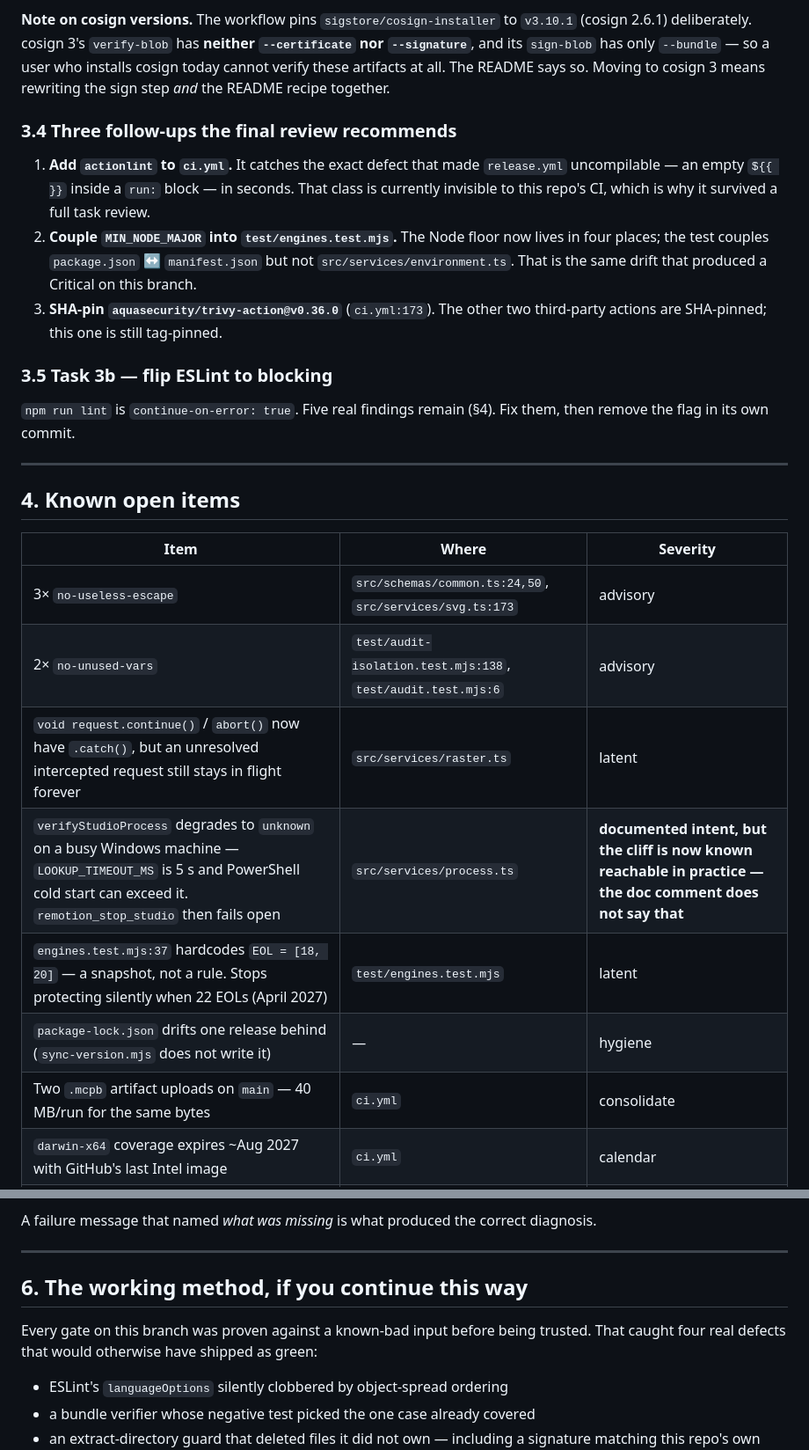
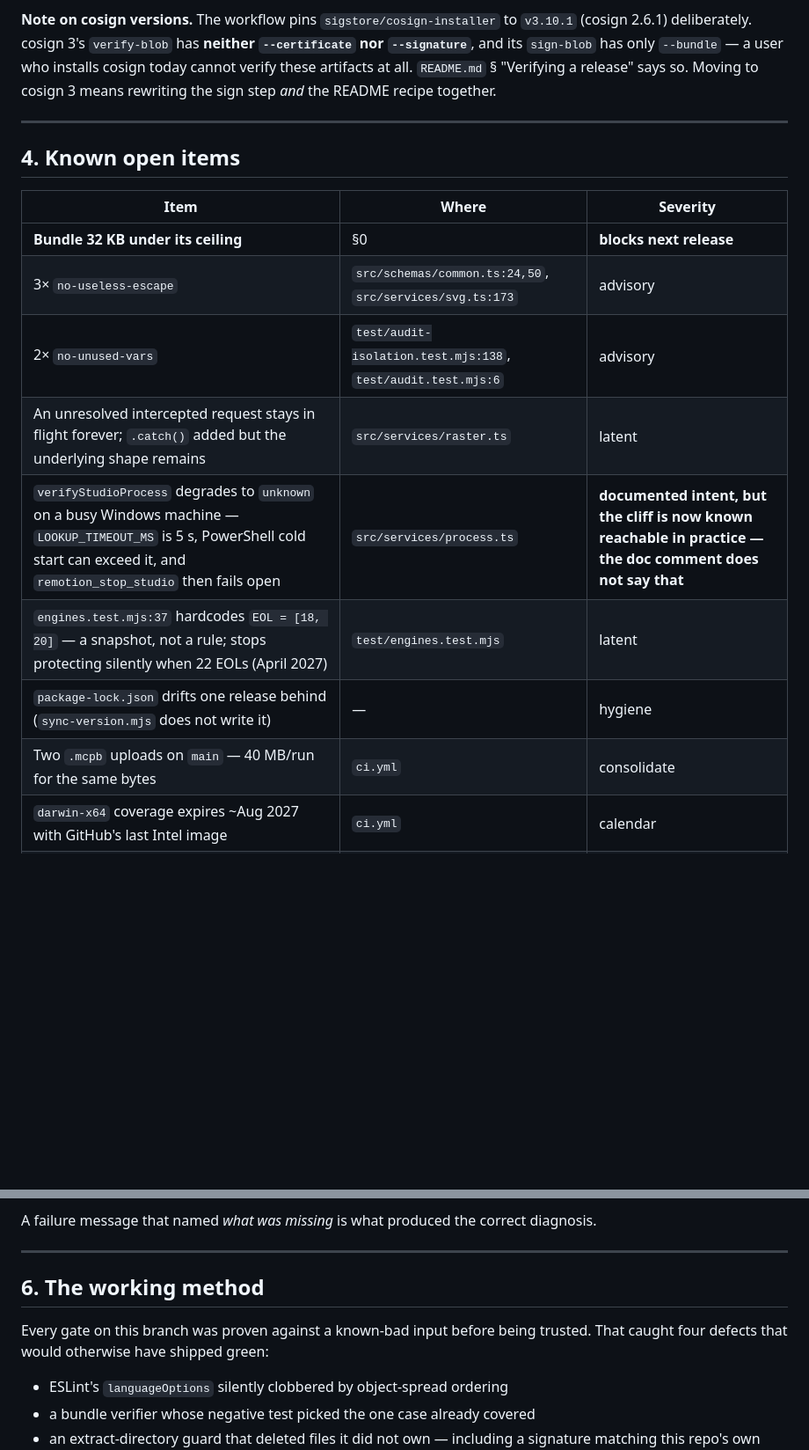
Before and after one commit to curasinan/remotion-mcp, a Markdown page: docs/HANDOFF-2026-09-01.md, 2 parts joined by grey strips. Shown at 88% size. Drawn GitHub-style; blank space fills up the shorter version.

```diff
--- a/docs/HANDOFF-2026-09-01.md
+++ b/docs/HANDOFF-2026-09-01.md
@@ -115,28 +153,10 @@ and watch it → then verify the published artifact end to end with the recipe i
 
 **Note on cosign versions.** The workflow pins `sigstore/cosign-installer` to
 `v3.10.1` (cosign 2.6.1) deliberately. cosign 3's `verify-blob` has **neither
-`--certificate` nor `--signature`**, and its `sign-blob` has only `--bundle` — so
-a user who installs cosign today cannot verify these artifacts at all. The README
-says so. Moving to cosign 3 means rewriting the sign step *and* the README recipe
-together.
-
-### 3.4 Three follow-ups the final review recommends
-
-1. **Add `actionlint` to `ci.yml`.** It catches the exact defect that made
-   `release.yml` uncompilable — an empty `${{ }}` inside a `run:` block — in
-   seconds. That class is currently invisible to this repo's CI, which is why it
-   survived a full task review.
-2. **Couple `MIN_NODE_MAJOR` into `test/engines.test.mjs`.** The Node floor now
-   lives in four places; the test couples `package.json` ↔ `manifest.json` but
-   not `src/services/environment.ts`. That is the same drift that produced a
-   Critical on this branch.
-3. **SHA-pin `aquasecurity/trivy-action@v0.36.0`** (`ci.yml:173`). The other two
-   third-party actions are SHA-pinned; this one is still tag-pinned.
-
-### 3.5 Task 3b — flip ESLint to blocking
-
-`npm run lint` is `continue-on-error: true`. Five real findings remain
-(§4). Fix them, then remove the flag in its own commit.
+`--certificate` nor `--signature`**, and its `sign-blob` has only `--bundle` — a
+user who installs cosign today cannot verify these artifacts at all. `README.md`
+§ "Verifying a release" says so. Moving to cosign 3 means rewriting the sign step
+*and* the README recipe together.
 
 ---
 
@@ -144,13 +164,14 @@ together.
 
 | Item | Where | Severity |
 | --- | --- | --- |
+| **Bundle 32 KB under its ceiling** | §0 | **blocks next release** |
 | 3× `no-useless-escape` | `src/schemas/common.ts:24,50`, `src/services/svg.ts:173` | advisory |
 | 2× `no-unused-vars` | `test/audit-isolation.test.mjs:138`, `test/audit.test.mjs:6` | advisory |
-| `void request.continue()` / `abort()` now have `.catch()`, but an unresolved intercepted request still stays in flight forever | `src/services/raster.ts` | latent |
-| `verifyStudioProcess` degrades to `unknown` on a busy Windows machine — `LOOKUP_TIMEOUT_MS` is 5 s and PowerShell cold start can exceed it. `remotion_stop_studio` then fails open | `src/services/process.ts` | **documented intent, but the cliff is now known reachable in practice — the doc comment does not say that** |
-| `engines.test.mjs:37` hardcodes `EOL = [18, 20]` — a snapshot, not a rule. Stops protecting silently when 22 EOLs (April 2027) | `test/engines.test.mjs` | latent |
+| An unresolved intercepted request stays in flight forever; `.catch()` added but the underlying shape remains | `src/services/raster.ts` | latent |
+| `verifyStudioProcess` degrades to `unknown` on a busy Windows machine — `LOOKUP_TIMEOUT_MS` is 5 s, PowerShell cold start can exceed it, and `remotion_stop_studio` then fails open | `src/services/process.ts` | **documented intent, but the cliff is now known reachable in practice — the doc comment does not say that** |
+| `engines.test.mjs:37` hardcodes `EOL = [18, 20]` — a snapshot, not a rule; stops protecting silently when 22 EOLs (April 2027) | `test/engines.test.mjs` | latent |
 | `package-lock.json` drifts one release behind (`sync-version.mjs` does not write it) | — | hygiene |
-| Two `.mcpb` artifact uploads on `main` — 40 MB/run for the same bytes | `ci.yml` | consolidate |
+| Two `.mcpb` uploads on `main` — 40 MB/run for the same bytes | `ci.yml` | consolidate |
 | `darwin-x64` coverage expires ~Aug 2027 with GitHub's last Intel image | `ci.yml` | calendar |
 | `scripts/verify-bundle-runtime.mjs` imports from `test/zip-reader.mjs` — layering is backwards | — | tidy |
 | `prepareCmd` fetches six resvg tarballs from npm at release time, outside `package-lock.json`. The signature attests *which workflow built the file*, not that its vendored binaries match a locked hash | `scripts/build-bundle.mjs` | document |
@@ -209,11 +230,10 @@ diagnosis.
 
 ---
 
-## 6. The working method, if you continue this way
+## 6. The working method
 
 Every gate on this branch was proven against a known-bad input before being
-trusted. That caught four real defects that would otherwise have shipped as
-green:
+trusted. That caught four defects that would otherwise have shipped green:
 
 - ESLint's `languageOptions` silently clobbered by object-spread ordering
 - a bundle verifier whose negative test picked the one case already covered
```
Also changed, not shown: other parts of docs/HANDOFF-2026-09-01.md (+106 -68 lines).
